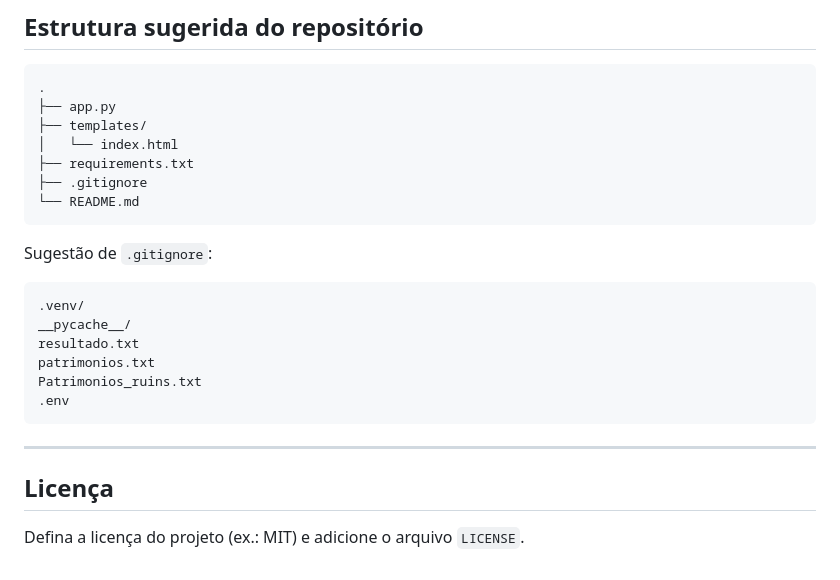
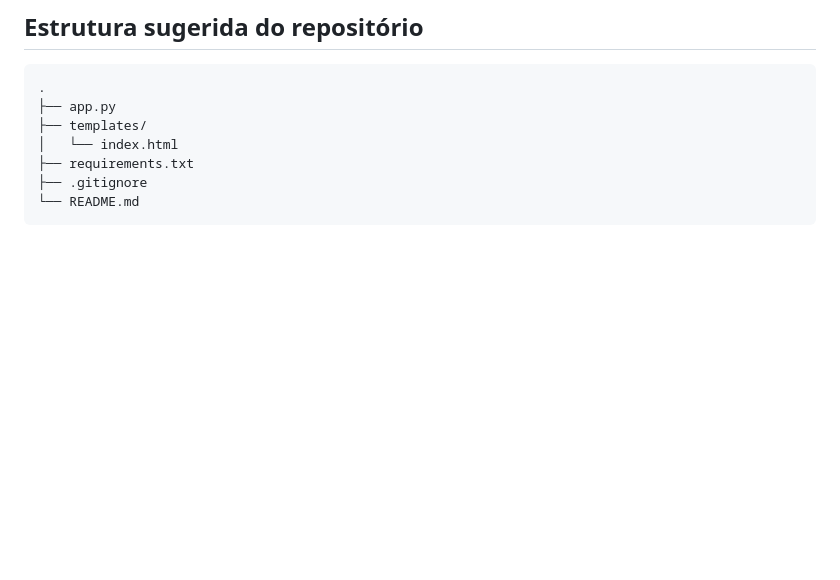
Before and after one commit to Rayan01261/TransferenciasBot2, a Markdown page: README.md, the part around one of its changes. Rendered like a GitHub page; blank space fills up the shorter version.

````diff
--- a/README.md
+++ b/README.md
@@ -163,20 +163,3 @@ Patrimônios que não puderem ser inseridos na transferência em massa são anex
 ├── .gitignore
 └── README.md
 ```
-
-Sugestão de `.gitignore`:
-
-```
-.venv/
-__pycache__/
-resultado.txt
-patrimonios.txt
-Patrimonios_ruins.txt
-.env
-```
-
----
-
-## Licença
-
-Defina a licença do projeto (ex.: MIT) e adicione o arquivo `LICENSE`.
````
Also changed, not shown: other parts of README.md (+1 -1 lines).
